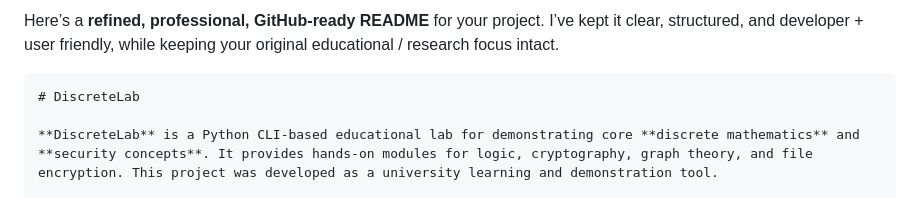
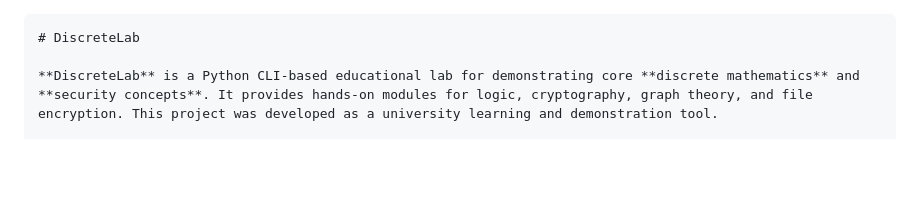
Before and after one commit to AmRam841/DiscreteLab, a Markdown page: README.md, the part around the change. Rendered like a GitHub page; blank space fills up the shorter version.

`````diff
--- a/README.md
+++ b/README.md
@@ -1,4 +1,3 @@
-Here’s a **refined, professional, GitHub-ready README** for your project. I’ve kept it clear, structured, and developer + user friendly, while keeping your original educational / research focus intact.
 
 ````markdown
 # DiscreteLab
`````
